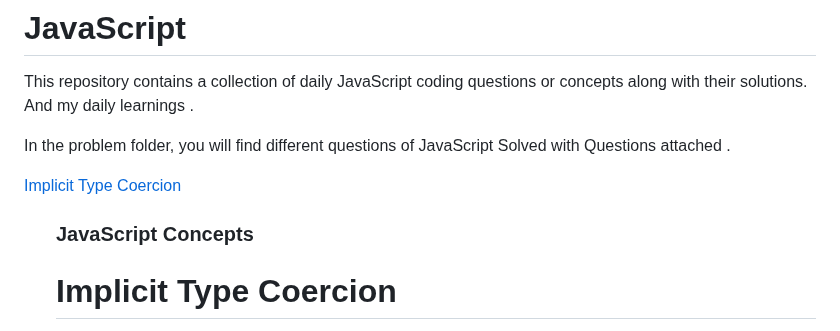
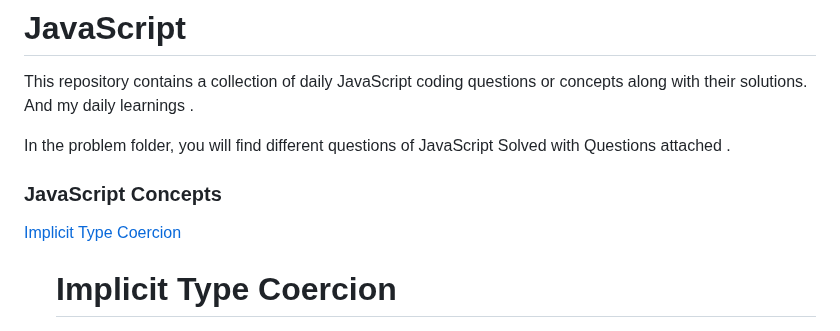
Before and after one commit to Riyakumari57/JavaScript-Coding-Questions, a Markdown page: README.md, the part around the change. GitHub-like rendering.

```diff
--- a/README.md
+++ b/README.md
@@ -3,6 +3,7 @@ This repository contains a collection of daily JavaScript coding questions or co
 And my daily learnings .
 
 In the problem folder, you will find different questions of JavaScript Solved with Questions attached .
+<h3>JavaScript Concepts</h3>
 
 [Implicit Type Coercion](#implicit-type-coercion)
 	<!--<a href="#Implicit Type Coercion"><li>Implicit Type Coercion</li></a>
@@ -19,7 +20,7 @@ In the problem folder, you will find different questions of JavaScript Solved wi
 
 <ul>
 
-<h3>JavaScript Concepts</h3>
+
 
 # Implicit Type Coercion
 <p>Implicit type coercion in javascript is the automatic conversion of value from one data type to another. It takes place when the operands of an expression are of different data types.</p>
```
